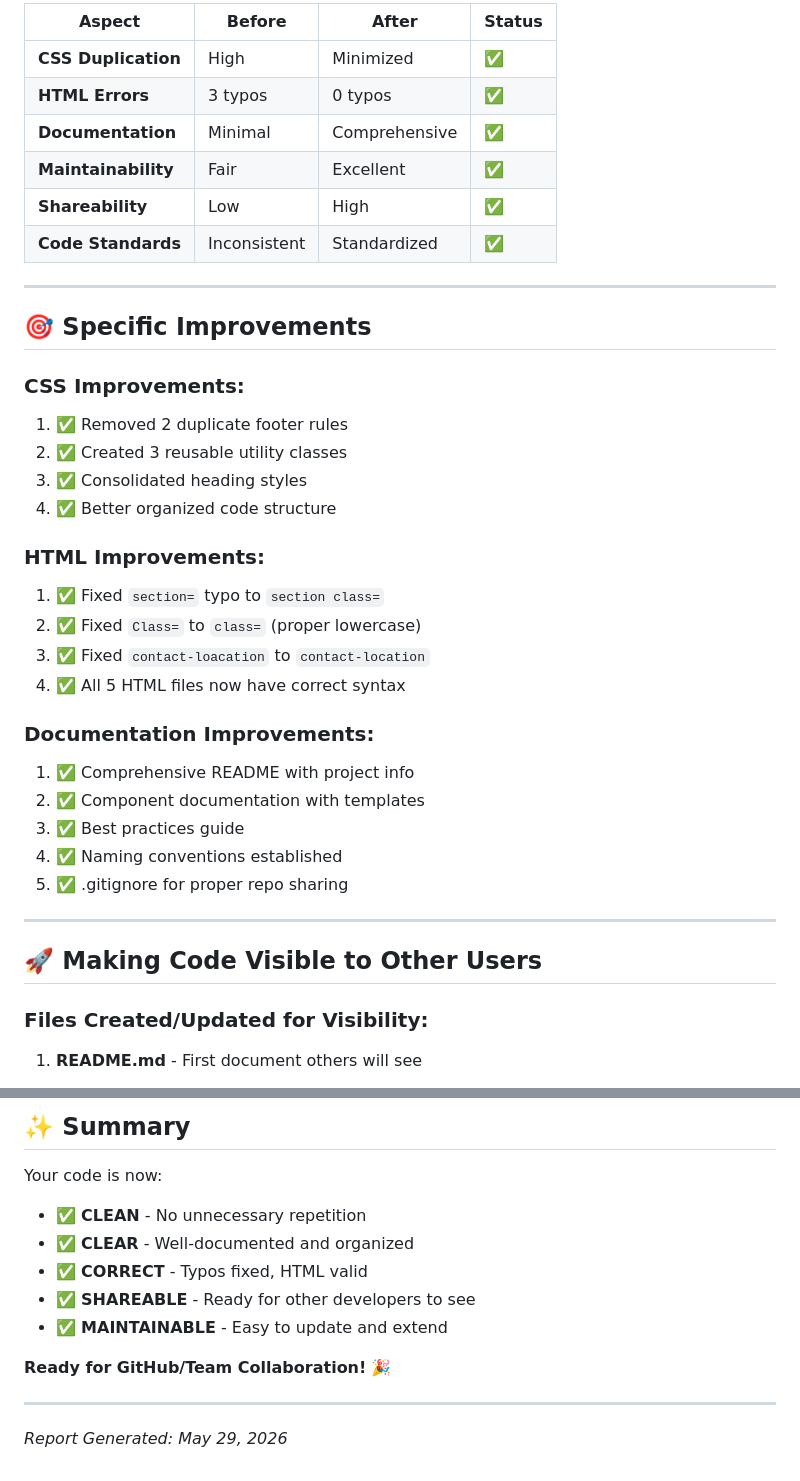
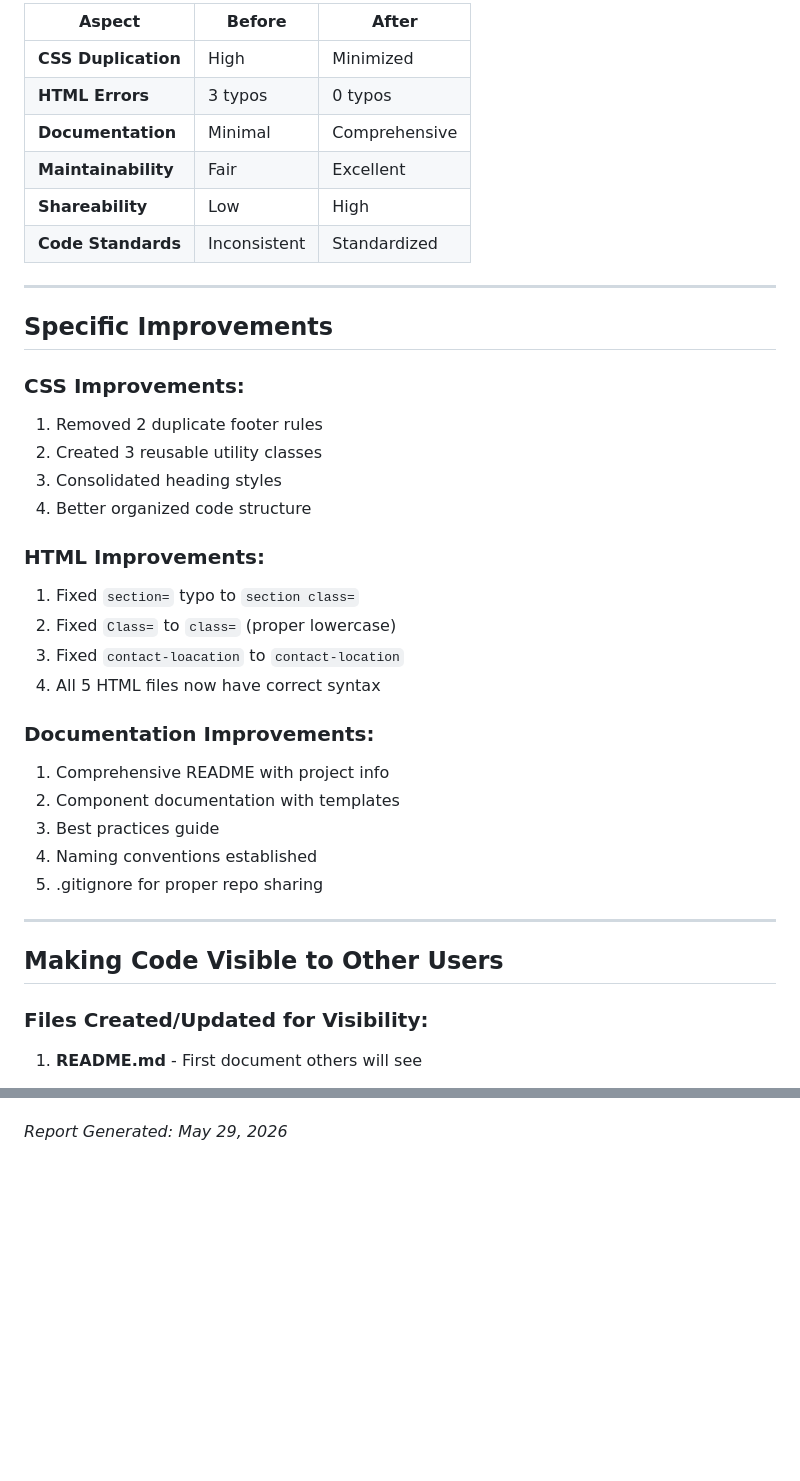
Before and after one commit to majolasfiso2206-tech/sadaweb, a Markdown page: IMPROVEMENTS.md, 2 parts joined by grey strips. Drawn GitHub-style; blank space fills up the shorter version.

```diff
--- a/IMPROVEMENTS.md
+++ b/IMPROVEMENTS.md
@@ -91,39 +91,39 @@
 
-| Aspect | Before | After | Status |
-|--------|--------|-------|--------|
-| **CSS Duplication** | High | Minimized | ✅ |
-| **HTML Errors** | 3 typos | 0 typos | ✅ |
-| **Documentation** | Minimal | Comprehensive | ✅ |
-| **Maintainability** | Fair | Excellent | ✅ |
-| **Shareability** | Low | High | ✅ |
-| **Code Standards** | Inconsistent | Standardized | ✅ |
+| Aspect | Before | After |
+|--------|--------|-------|
+| **CSS Duplication** | High | Minimized |
+| **HTML Errors** | 3 typos | 0 typos |
+| **Documentation** | Minimal | Comprehensive |
+| **Maintainability** | Fair | Excellent |
+| **Shareability** | Low | High |
+| **Code Standards** | Inconsistent | Standardized |
 
 ---
 
-## 🎯 Specific Improvements
+## Specific Improvements
 
 ### CSS Improvements:
-1. ✅ Removed 2 duplicate footer rules
-2. ✅ Created 3 reusable utility classes
-3. ✅ Consolidated heading styles
-4. ✅ Better organized code structure
+1. Removed 2 duplicate footer rules
+2.  Created 3 reusable utility classes
+3.  Consolidated heading styles
+4.  Better organized code structure
 
 ### HTML Improvements:
-1. ✅ Fixed `section=` typo to `section class=`
-2. ✅ Fixed `Class=` to `class=` (proper lowercase)
-3. ✅ Fixed `contact-loacation` to `contact-location`
-4. ✅ All 5 HTML files now have correct syntax
+1.  Fixed `section=` typo to `section class=`
+2.  Fixed `Class=` to `class=` (proper lowercase)
+3.  Fixed `contact-loacation` to `contact-location`
+4.  All 5 HTML files now have correct syntax
 
 ### Documentation Improvements:
-1. ✅ Comprehensive README with project info
-2. ✅ Component documentation with templates
-3. ✅ Best practices guide
-4. ✅ Naming conventions established
-5. ✅ .gitignore for proper repo sharing
+1.  Comprehensive README with project info
+2.  Component documentation with templates
+3.  Best practices guide
+4.  Naming conventions established
+5.  .gitignore for proper repo sharing
 
 ---
 
-## 🚀 Making Code Visible to Other Users
+## Making Code Visible to Other Users
 
 ### Files Created/Updated for Visibility:
 
@@ -208,15 +197,3 @@ Before sharing code with others, verify:
 
-## ✨ Summary
-
-Your code is now:
-- ✅ **CLEAN** - No unnecessary repetition
-- ✅ **CLEAR** - Well-documented and organized
-- ✅ **CORRECT** - Typos fixed, HTML valid
-- ✅ **SHAREABLE** - Ready for other developers to see
-- ✅ **MAINTAINABLE** - Easy to update and extend
-
-**Ready for GitHub/Team Collaboration!** 🎉
-
----
 
 *Report Generated: May 29, 2026*
```
Also changed, not shown: other parts of IMPROVEMENTS.md (+57 -68 lines).
